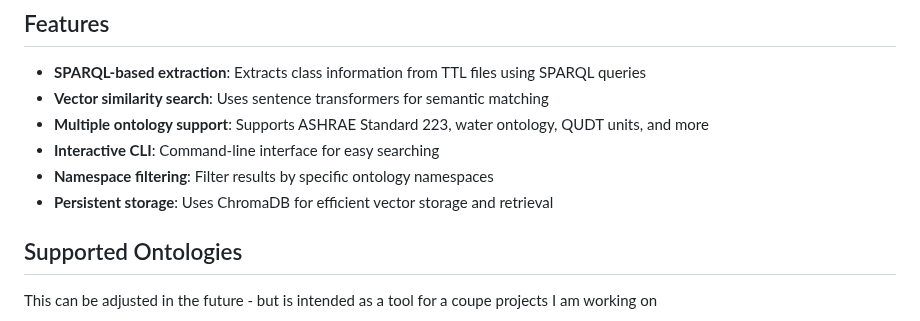
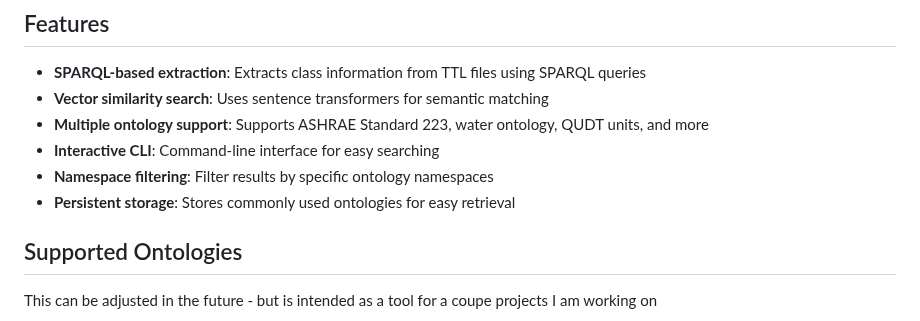
Before and after one commit to lazlop/find_my_uri, a Markdown page: README.md, the part around the change. GitHub-like rendering.

```diff
--- a/README.md
+++ b/README.md
@@ -15,7 +15,7 @@ Find My URI loads class definitions from TTL (Turtle) ontology files, extracts c
 - **Multiple ontology support**: Supports ASHRAE Standard 223, water ontology, QUDT units, and more
 - **Interactive CLI**: Command-line interface for easy searching
 - **Namespace filtering**: Filter results by specific ontology namespaces
-- **Persistent storage**: Uses ChromaDB for efficient vector storage and retrieval
+- **Persistent storage**: Stores commonly used ontologies for easy retrieval
 
 ## Supported Ontologies
 
```
